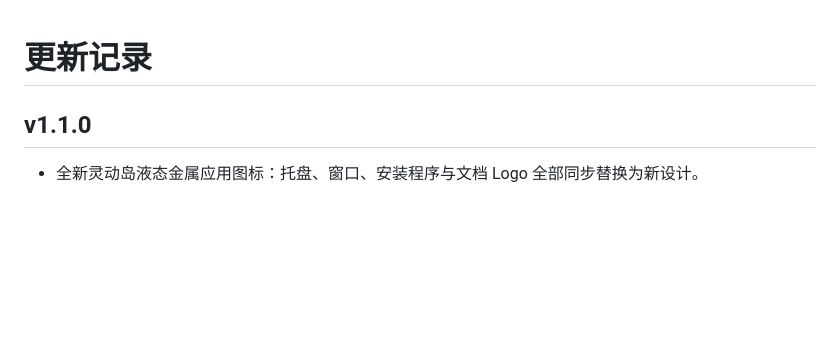
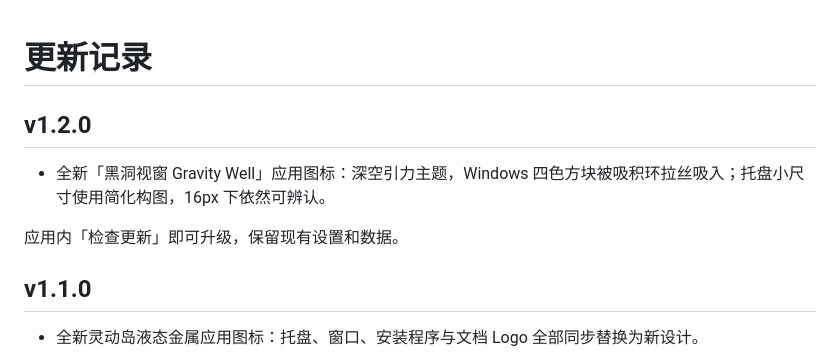
Before and after one commit to hkd-Duo/WinLittleIsland, a Markdown page: CHANGELOG.md, the part around the change. GitHub-like rendering; blank space fills up the shorter version.

```diff
--- a/CHANGELOG.md
+++ b/CHANGELOG.md
@@ -1,5 +1,11 @@
 # 更新记录
 
+
+## v1.2.0
+
+- 全新「黑洞视窗 Gravity Well」应用图标：深空引力主题，Windows 四色方块被吸积环拉丝吸入；托盘小尺寸使用简化构图，16px 下依然可辨认。
+
+应用内「检查更新」即可升级，保留现有设置和数据。
 ## v1.1.0
 
 - 全新灵动岛液态金属应用图标：托盘、窗口、安装程序与文档 Logo 全部同步替换为新设计。
```
Also changed, not shown: README.md (+4 -4 lines), assets/daozai-logo.png, assets/winlittleisland-logo.png, docs/images/current/logo.png, 6 other files.
